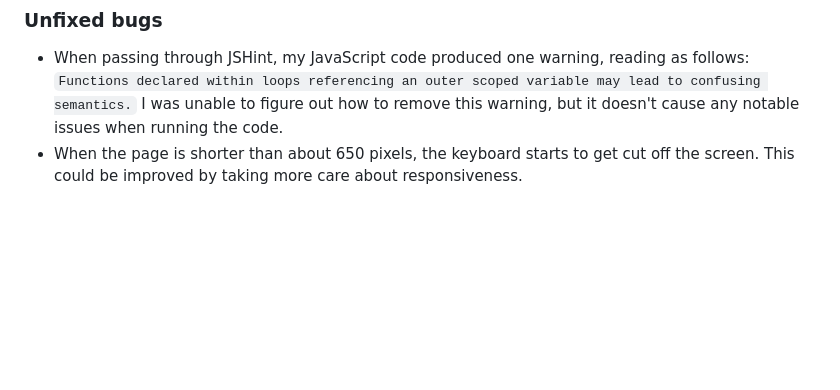
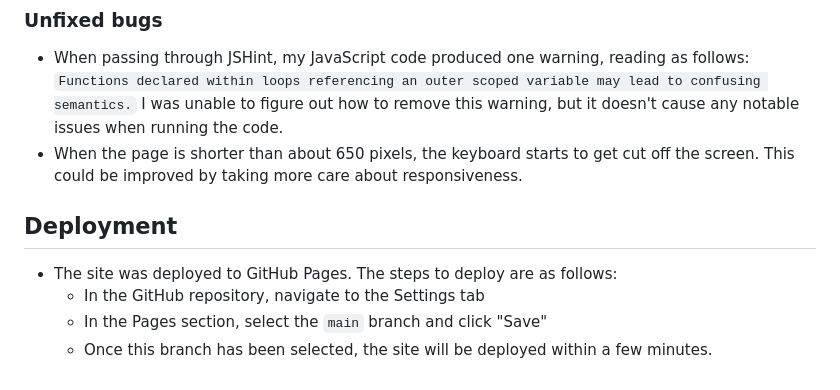
Before and after one commit to Code-Institute-Submissions/pp2-4, a Markdown page: README.md, the part around the change. Rendered like a GitHub page; blank space fills up the shorter version.

Commit message:
docs: add deployment section

```diff
--- a/README.md
+++ b/README.md
@@ -74,3 +74,10 @@ I only started using [Conventional Commit Messages](https://gist.github.com/qoom
 
 - When passing through JSHint, my JavaScript code produced one warning, reading as follows: `Functions declared within loops referencing an outer scoped variable may lead to confusing semantics.` I was unable to figure out how to remove this warning, but it doesn't cause any notable issues when running the code.
 - When the page is shorter than about 650 pixels, the keyboard starts to get cut off the screen. This could be improved by taking more care about responsiveness.
+
+## Deployment
+
+- The site was deployed to GitHub Pages. The steps to deploy are as follows:
+    - In the GitHub repository, navigate to the Settings tab
+    - In the Pages section, select the `main` branch and click "Save"
+    - Once this branch has been selected, the site will be deployed within a few minutes.
```
